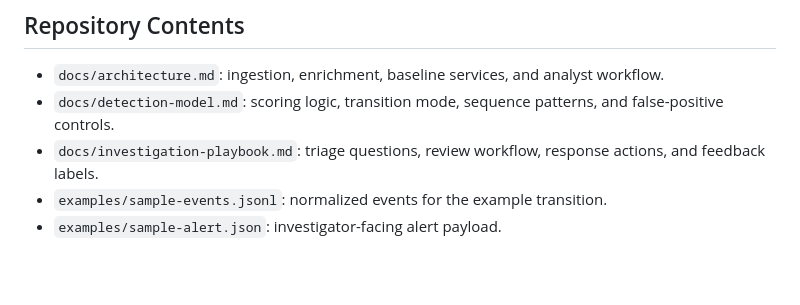
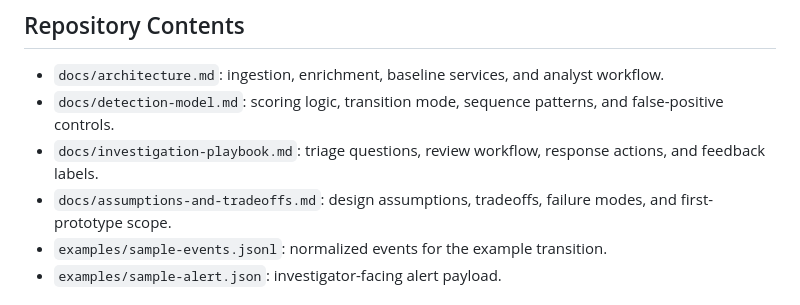
Before and after one commit to Ramos679/behavioral-security-system, a Markdown page: README.md, the part around the change. Rendered like a GitHub page; blank space fills up the shorter version.

Commit message:
Add assumptions and tradeoffs

```diff
--- a/README.md
+++ b/README.md
@@ -102,6 +102,7 @@ The alert is not "new device equals compromise." The alert is "new device plus f
 - `docs/architecture.md`: ingestion, enrichment, baseline services, and analyst workflow.
 - `docs/detection-model.md`: scoring logic, transition mode, sequence patterns, and false-positive controls.
 - `docs/investigation-playbook.md`: triage questions, review workflow, response actions, and feedback labels.
+- `docs/assumptions-and-tradeoffs.md`: design assumptions, tradeoffs, failure modes, and first-prototype scope.
 - `examples/sample-events.jsonl`: normalized events for the example transition.
 - `examples/sample-alert.json`: investigator-facing alert payload.
 
```
Also changed, not shown: docs/assumptions-and-tradeoffs.md (added, +99 -0 lines).
